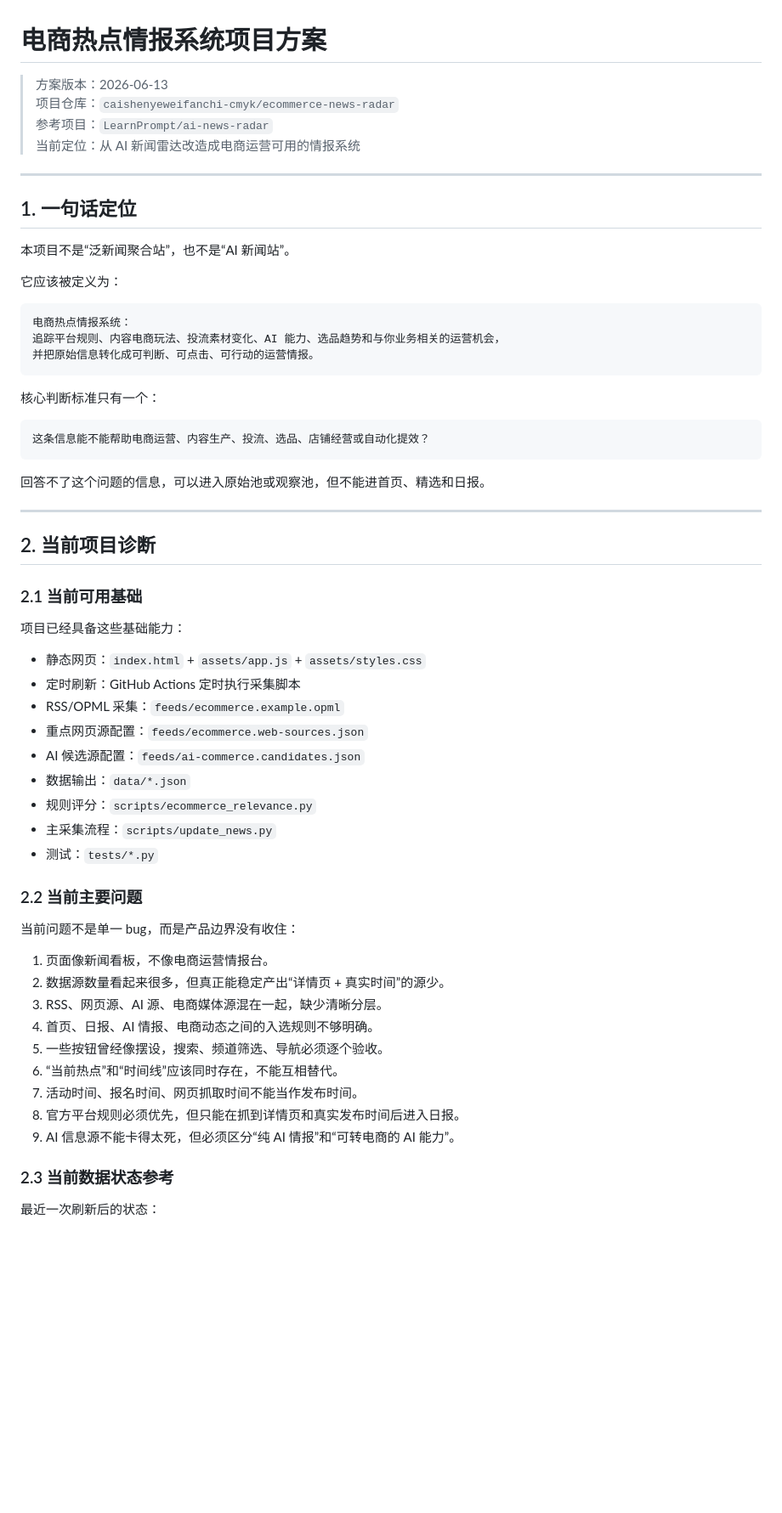
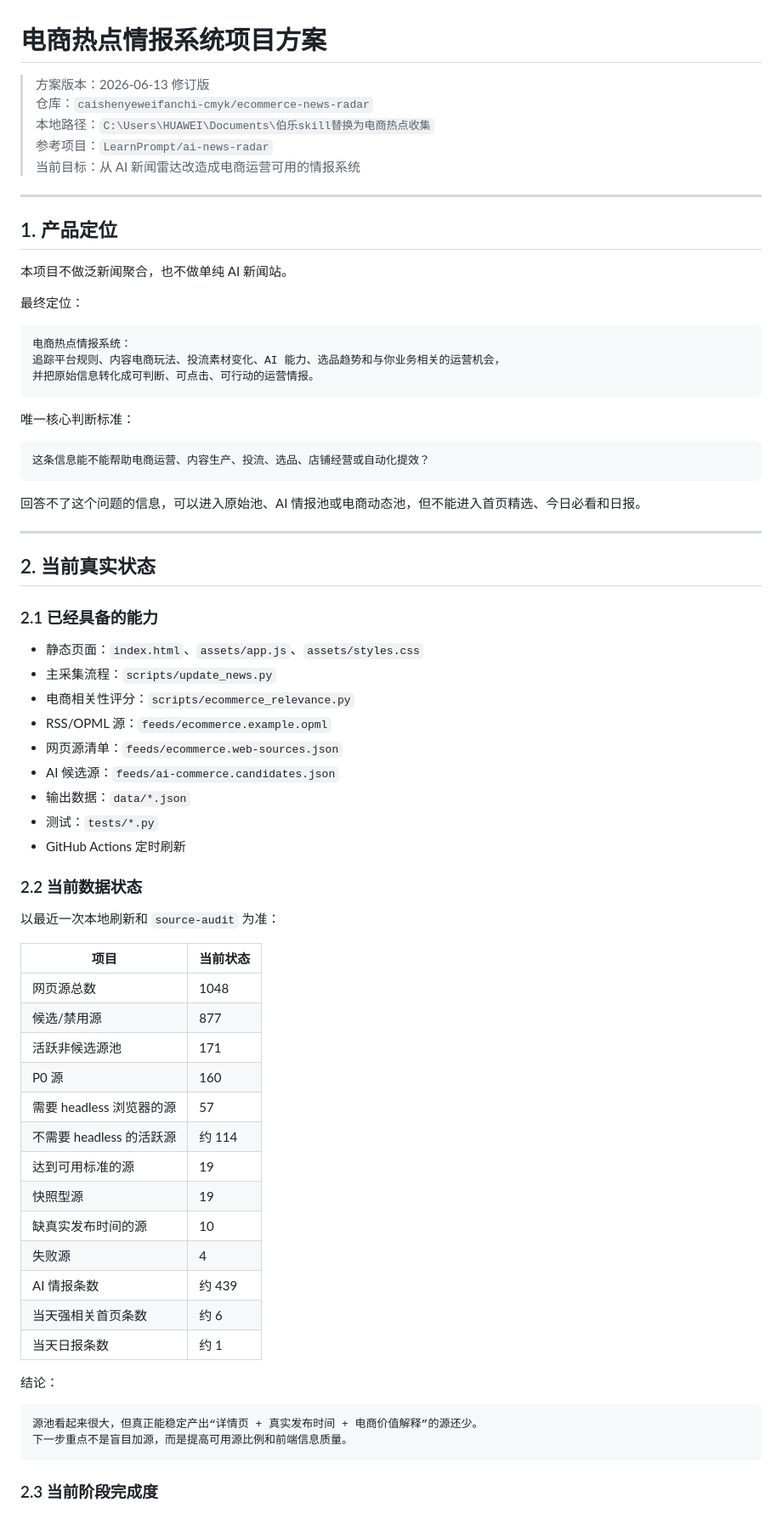
Before and after one commit to caishenyeweifanchi-cmyk/ecommerce-news-radar, a Markdown page: docs/ECOMMERCE_INTELLIGENCE_RADAR_PROJECT_PLAN.md, the part around one of its changes. Shown at 85% size. Drawn GitHub-style; blank space fills up the shorter version.

Commit message:
Revise ecommerce radar project plan

````diff
--- a/docs/ECOMMERCE_INTELLIGENCE_RADAR_PROJECT_PLAN.md
+++ b/docs/ECOMMERCE_INTELLIGENCE_RADAR_PROJECT_PLAN.md
@@ -1,17 +1,18 @@
 # 电商热点情报系统项目方案
 
-> 方案版本：2026-06-13
-> 项目仓库：`caishenyeweifanchi-cmyk/ecommerce-news-radar`
+> 方案版本：2026-06-13 修订版
+> 仓库：`caishenyeweifanchi-cmyk/ecommerce-news-radar`
+> 本地路径：`C:\Users\HUAWEI\Documents\伯乐skill替换为电商热点收集`
 > 参考项目：`LearnPrompt/ai-news-radar`
-> 当前定位：从 AI 新闻雷达改造成电商运营可用的情报系统
+> 当前目标：从 AI 新闻雷达改造成电商运营可用的情报系统
 
 ---
 
-## 1. 一句话定位
+## 1. 产品定位
 
-本项目不是“泛新闻聚合站”，也不是“AI 新闻站”。
+本项目不做泛新闻聚合，也不做单纯 AI 新闻站。
 
-它应该被定义为：
+最终定位：
 
 ```text
 电商热点情报系统：
@@ -19,47 +20,56 @@
 并把原始信息转化成可判断、可点击、可行动的运营情报。
 ```
 
-核心判断标准只有一个：
+唯一核心判断标准：
 
 ```text
 这条信息能不能帮助电商运营、内容生产、投流、选品、店铺经营或自动化提效？
 ```
 
-回答不了这个问题的信息，可以进入原始池或观察池，但不能进首页、精选和日报。
+回答不了这个问题的信息，可以进入原始池、AI 情报池或电商动态池，但不能进入首页精选、今日必看和日报。
 
 ---
 
-## 2. 当前项目诊断
+## 2. 当前真实状态
 
-### 2.1 当前可用基础
+### 2.1 已经具备的能力
 
-项目已经具备这些基础能力：
+- 静态页面：`index.html`、`assets/app.js`、`assets/styles.css`
+- 主采集流程：`scripts/update_news.py`
+- 电商相关性评分：`scripts/ecommerce_relevance.py`
+- RSS/OPML 源：`feeds/ecommerce.example.opml`
+- 网页源清单：`feeds/ecommerce.web-sources.json`
+- AI 候选源：`feeds/ai-commerce.candidates.json`
+- 输出数据：`data/*.json`
+- 测试：`tests/*.py`
+- GitHub Actions 定时刷新
 
-- 静态网页：`index.html` + `assets/app.js` + `assets/styles.css`
-- 定时刷新：GitHub Actions 定时执行采集脚本
-- RSS/OPML 采集：`feeds/ecommerce.example.opml`
-- 重点网页源配置：`feeds/ecommerce.web-sources.json`
-- AI 候选源配置：`feeds/ai-commerce.candidates.json`
-- 数据输出：`data/*.json`
-- 规则评分：`scripts/ecommerce_relevance.py`
-- 主采集流程：`scripts/update_news.py`
-- 测试：`tests/*.py`
+### 2.2 当前数据状态
 
-### 2.2 当前主要问题
+以最近一次本地刷新和 `source-audit` 为准：
 
-当前问题不是单一 bug，而是产品边界没有收住：
+| 项目 | 当前状态 |
+| --- | --- |
+| 网页源总数 | 1048 |
+| 候选/禁用源 | 877 |
+| 活跃非候选源池 | 171 |
+| P0 源 | 160 |
+| 需要 headless 浏览器的源 | 57 |
+| 不需要 headless 的活跃源 | 约 114 |
+| 达到可用标准的源 | 19 |
+| 快照型源 | 19 |
+| 缺真实发布时间的源 | 10 |
+| 失败源 | 4 |
+| AI 情报条数 | 约 439 |
+| 当天强相关首页条数 | 约 6 |
+| 当天日报条数 | 约 1 |
 
-1. 页面像新闻看板，不像电商运营情报台。
-2. 数据源数量看起来很多，但真正能稳定产出“详情页 + 真实时间”的源少。
-3. RSS、网页源、AI 源、电商媒体源混在一起，缺少清晰分层。
-4. 首页、日报、AI 情报、电商动态之间的入选规则不够明确。
-5. 一些按钮曾经像摆设，搜索、频道筛选、导航必须逐个验收。
-6. “当前热点”和“时间线”应该同时存在，不能互相替代。
-7. 活动时间、报名时间、网页抓取时间不能当作发布时间。
-8. 官方平台规则必须优先，但只能在抓到详情页和真实发布时间后进入日报。
-9. AI 信息源不能卡得太死，但必须区分“纯 AI 情报”和“可转电商的 AI 能力”。
+结论：
 
-### 2.3 当前数据状态参考
+```text
+源池看起来很大，但真正能稳定产出“详情页 + 真实发布时间 + 电商价值解释”的源还少。
+下一步重点不是盲目加源，而是提高可用源比例和前端信息质量。
+```
 
-最近一次刷新后的状态：
+### 2.3 当前阶段完成度
 
````
Also changed, not shown: other parts of docs/ECOMMERCE_INTELLIGENCE_RADAR_PROJECT_PLAN.md (+247 -237 lines).
